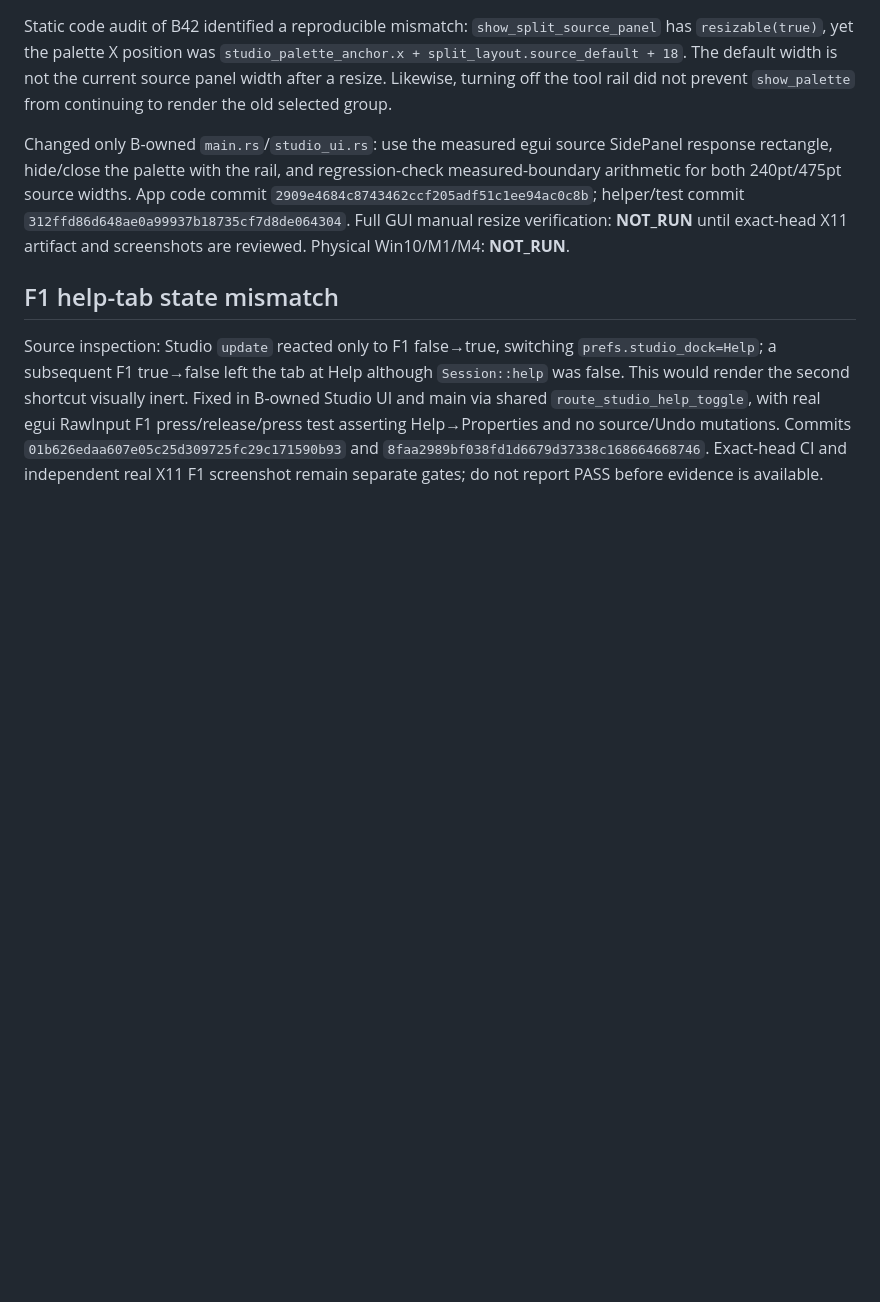
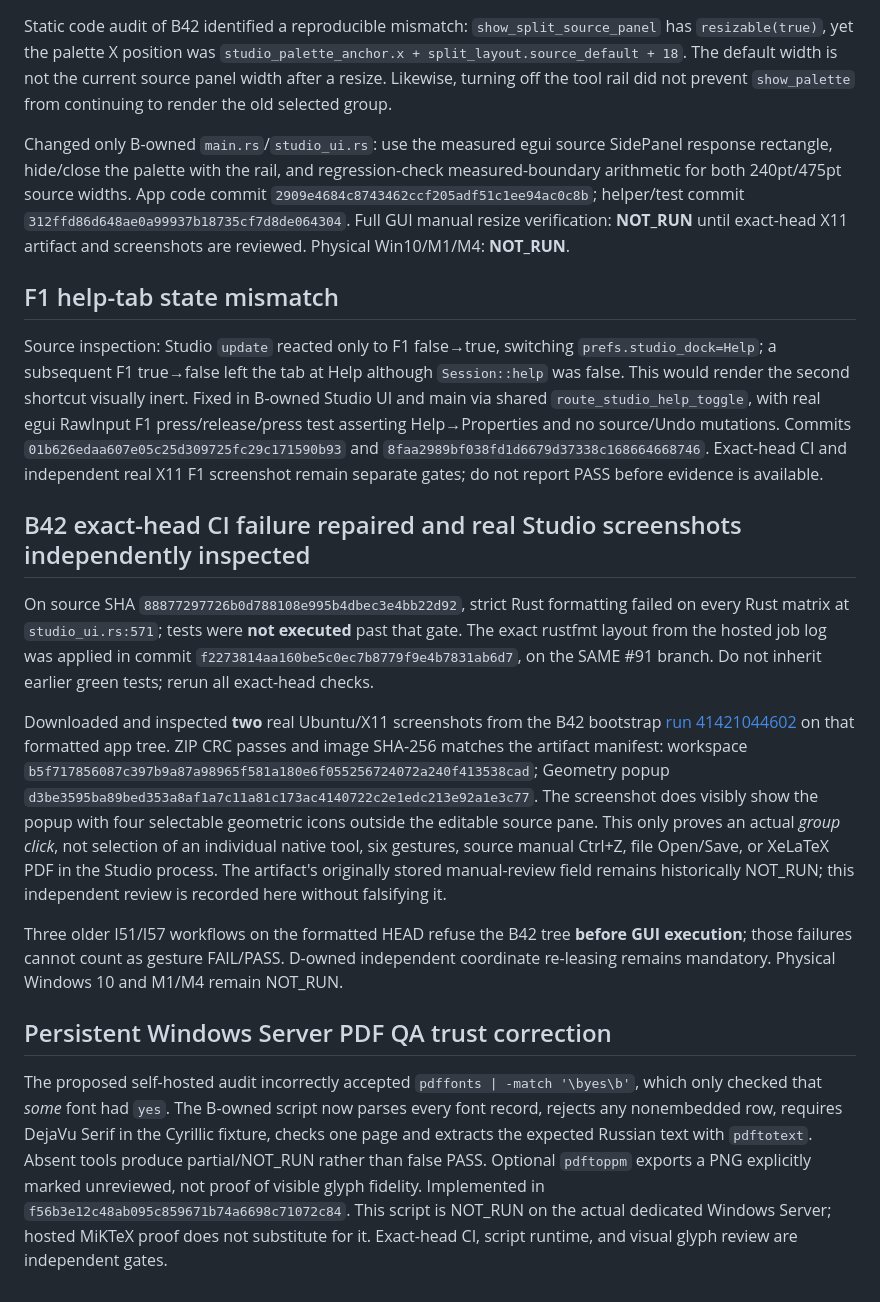
Before and after one commit to i-shutov/tikzarium, a Markdown page: insights/2026-11-02_B42_UX_EVIDENCE.md, the part around the change. Drawn GitHub-style; blank space fills up the shorter version.

Commit message:
docs(B42): record exact CI diagnosis, reviewed X11 evidence and Windows Server audit gates

```diff
--- a/insights/2026-11-02_B42_UX_EVIDENCE.md
+++ b/insights/2026-11-02_B42_UX_EVIDENCE.md
@@ -74,3 +74,46 @@ test asserting Help→Properties and no source/Undo mutations. Commits
 `8faa2989bf038fd1d6679d37338c168664668746`.
 Exact-head CI and independent real X11 F1 screenshot remain separate gates;
 do not report PASS before evidence is available.
+
+## B42 exact-head CI failure repaired and real Studio screenshots independently inspected
+
+On source SHA `88877297726b0d788108e995b4dbec3e4bb22d92`, strict Rust
+formatting failed on every Rust matrix at `studio_ui.rs:571`; tests were
+**not executed** past that gate. The exact rustfmt layout from the hosted
+job log was applied in commit
+`f2273814aa160be5c0ec7b8779f9e4b7831ab6d7`, on the SAME #91 branch.
+Do not inherit earlier green tests; rerun all exact-head checks.
+
+Downloaded and inspected **two** real Ubuntu/X11 screenshots from the B42
+bootstrap [run 41421044602](https://github.com/i-shutov/tikzarium/actions/runs/41421044602)
+on that formatted app tree. ZIP CRC passes and image SHA-256 matches the
+artifact manifest: workspace
+`b5f717856087c397b9a87a98965f581a180e6f055256724072a240f413538cad`;
+Geometry popup
+`d3be3595ba89bed353a8af1a7c11a81c173ac4140722c2e1edc213e92a1e3c77`.
+The screenshot does visibly show the popup with four selectable geometric
+icons outside the editable source pane. This only proves an actual
+*group click*, not selection of an individual native tool, six gestures,
+source manual Ctrl+Z, file Open/Save, or XeLaTeX PDF in the Studio process.
+The artifact's originally stored manual-review field remains historically
+NOT_RUN; this independent review is recorded here without falsifying it.
+
+Three older I51/I57 workflows on the formatted HEAD refuse the B42 tree
+**before GUI execution**; those failures cannot count as gesture FAIL/PASS.
+D-owned independent coordinate re-leasing remains mandatory. Physical
+Windows 10 and M1/M4 remain NOT_RUN.
+
+## Persistent Windows Server PDF QA trust correction
+
+The proposed self-hosted audit incorrectly accepted
+`pdffonts | -match '\byes\b'`, which only checked that *some* font had
+`yes`. The B-owned script now parses every font record, rejects any
+nonembedded row, requires DejaVu Serif in the Cyrillic fixture, checks
+one page and extracts the expected Russian text with `pdftotext`.
+Absent tools produce partial/NOT_RUN rather than false PASS. Optional
+`pdftoppm` exports a PNG explicitly marked unreviewed, not proof of
+visible glyph fidelity. Implemented in
+`f56b3e12c48ab095c859671b74a6698c71072c84`.
+This script is NOT_RUN on the actual dedicated Windows Server; hosted
+MiKTeX proof does not substitute for it. Exact-head CI, script runtime,
+and visual glyph review are independent gates.
```
